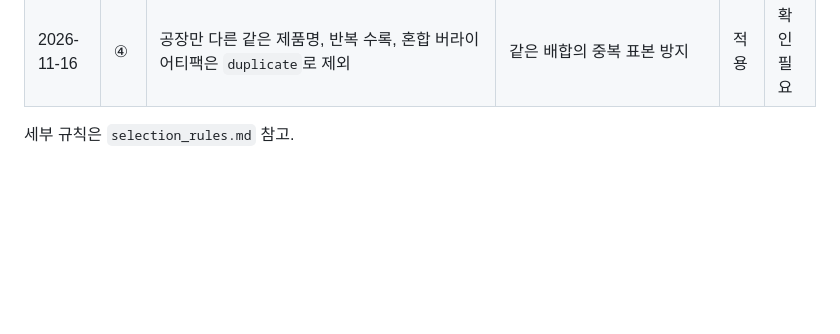
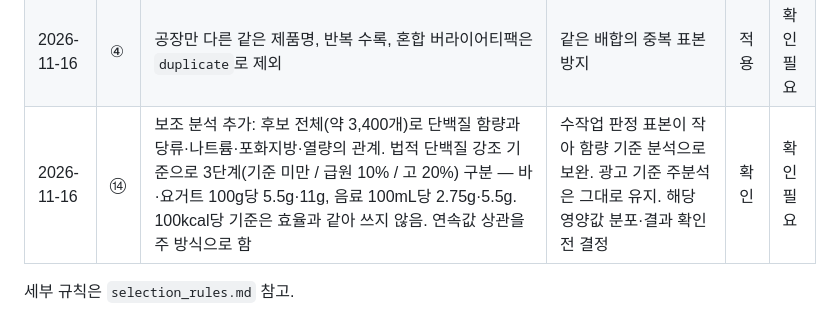
Before and after one commit to kmy040306/kmy040306.github.io, a Markdown page: shared/docs/decisions.md, the part around the change. Drawn GitHub-style; blank space fills up the shorter version.

```diff
--- a/shared/docs/decisions.md
+++ b/shared/docs/decisions.md
@@ -14,5 +14,6 @@
 | 2026-11-16 | ③ | (A 임시 기준) '프로틴'이 토핑 이름에만 있으면(예: 그릭요거트 with 프로틴뮤즐리) 보류 | 요거트 본체가 아닌 토핑의 강조 | 적용 | 확인 필요 |
 | 2026-11-16 | ③ | (A 임시 기준) 판매 페이지 텍스트에 강조가 없으면 0, notes에 '근거 약함' 표시. 근거 페이지를 못 찾으면 미상(빈칸)·hold | 포장 이미지는 텍스트로 확인 불가 | 적용 | 확인 필요 |
 | 2026-11-16 | ④ | 공장만 다른 같은 제품명, 반복 수록, 혼합 버라이어티팩은 `duplicate`로 제외 | 같은 배합의 중복 표본 방지 | 적용 | 확인 필요 |
+| 2026-11-16 | ⑭ | 보조 분석 추가: 후보 전체(약 3,400개)로 단백질 함량과 당류·나트륨·포화지방·열량의 관계. 법적 단백질 강조 기준으로 3단계(기준 미만 / 급원 10% / 고 20%) 구분 — 바·요거트 100g당 5.5g·11g, 음료 100mL당 2.75g·5.5g. 100kcal당 기준은 효율과 같아 쓰지 않음. 연속값 상관을 주 방식으로 함 | 수작업 판정 표본이 작아 함량 기준 분석으로 보완. 광고 기준 주분석은 그대로 유지. 해당 영양값 분포·결과 확인 전 결정 | 확인 | 확인 필요 |
 
 세부 규칙은 `selection_rules.md` 참고.
```
Also changed, not shown: shared/docs/selection_rules.md (+9 -1 lines), shared/figures/pool_protein_levels.png (added), 5 other files.
